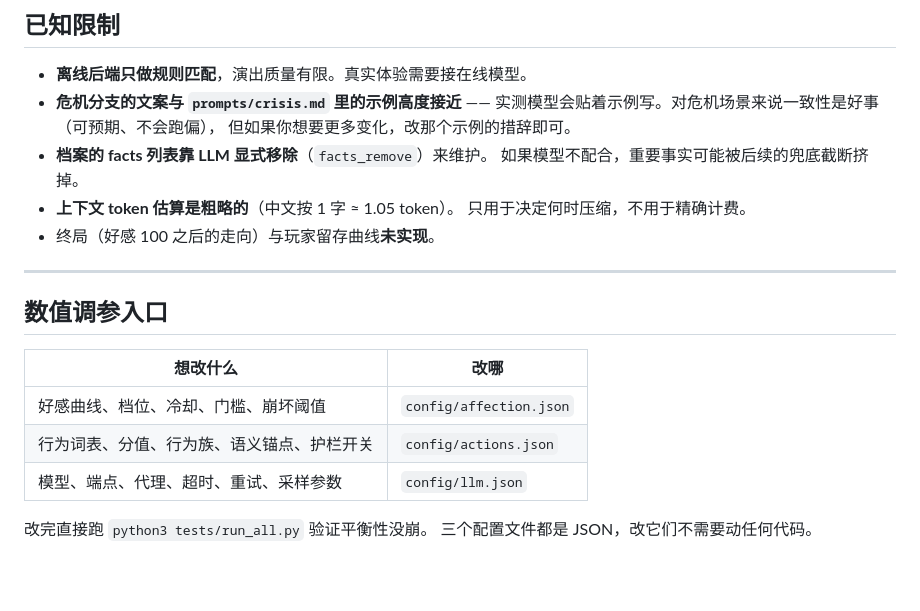
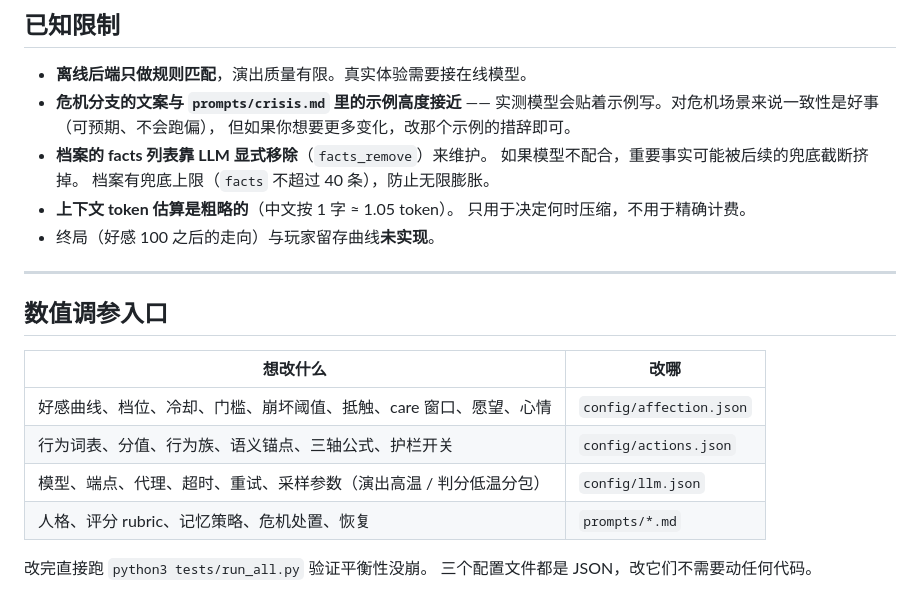
Before and after one commit to lixiang8888/neko-chat-agent, a Markdown page: README.md, the part around one of its changes. GitHub-like rendering; blank space fills up the shorter version.

```diff
--- a/README.md
+++ b/README.md
@@ -235,6 +298,7 @@ LLM 看不到「好感 78.4」。它只看到「她现在允许你碰尾巴，
   但如果你想要更多变化，改那个示例的措辞即可。
 - **档案的 facts 列表靠 LLM 显式移除**（`facts_remove`）来维护。
   如果模型不配合，重要事实可能被后续的兜底截断挤掉。
+  档案有兜底上限（`facts` 不超过 40 条），防止无限膨胀。
 - **上下文 token 估算是粗略的**（中文按 1 字 ≈ 1.05 token）。
   只用于决定何时压缩，不用于精确计费。
 - 终局（好感 100 之后的走向）与玩家留存曲线**未实现**。
@@ -245,9 +309,10 @@ LLM 看不到「好感 78.4」。它只看到「她现在允许你碰尾巴，
 
 | 想改什么 | 改哪 |
 |---|---|
-| 好感曲线、档位、冷却、门槛、崩坏阈值 | `config/affection.json` |
-| 行为词表、分值、行为族、语义锚点、护栏开关 | `config/actions.json` |
-| 模型、端点、代理、超时、重试、采样参数 | `config/llm.json` |
+| 好感曲线、档位、冷却、门槛、崩坏阈值、抵触、care 窗口、愿望、心情 | `config/affection.json` |
+| 行为词表、分值、行为族、语义锚点、三轴公式、护栏开关 | `config/actions.json` |
+| 模型、端点、代理、超时、重试、采样参数（演出高温 / 判分低温分包） | `config/llm.json` |
+| 人格、评分 rubric、记忆策略、危机处置、恢复 | `prompts/*.md` |
 
 改完直接跑 `python3 tests/run_all.py` 验证平衡性没崩。
 三个配置文件都是 JSON，改它们不需要动任何代码。
```
Also changed, not shown: other parts of README.md (+79 -16 lines).
